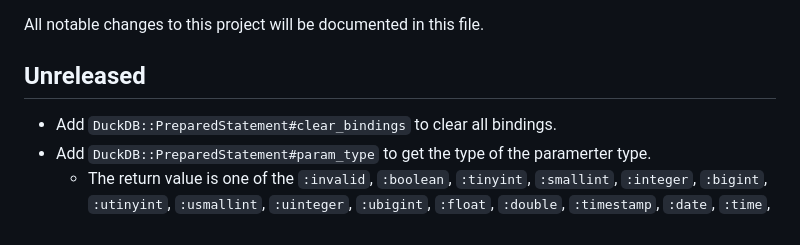
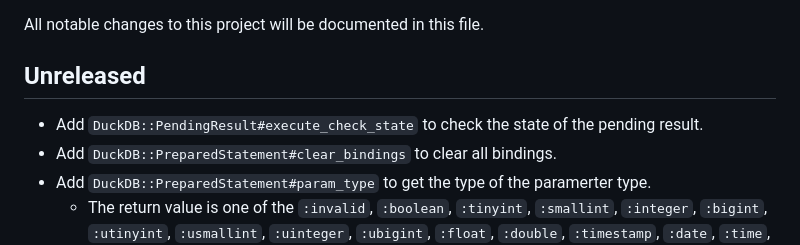
Before and after one commit to suketa/ruby-duckdb, a Markdown page: CHANGELOG.md, the part around the change. Rendered like a GitHub page.

```diff
--- a/CHANGELOG.md
+++ b/CHANGELOG.md
@@ -3,6 +3,7 @@
 All notable changes to this project will be documented in this file.
 
 ## Unreleased
+- Add `DuckDB::PendingResult#execute_check_state` to check the state of the pending result.
 - Add `DuckDB::PreparedStatement#clear_bindings` to clear all bindings.
 - Add `DuckDB::PreparedStatement#param_type` to get the type of the paramerter type.
   - The return value is one of the `:invalid`, `:boolean`, `:tinyint`, `:smallint`, `:integer`, `:bigint`, `:utinyint`,
```
